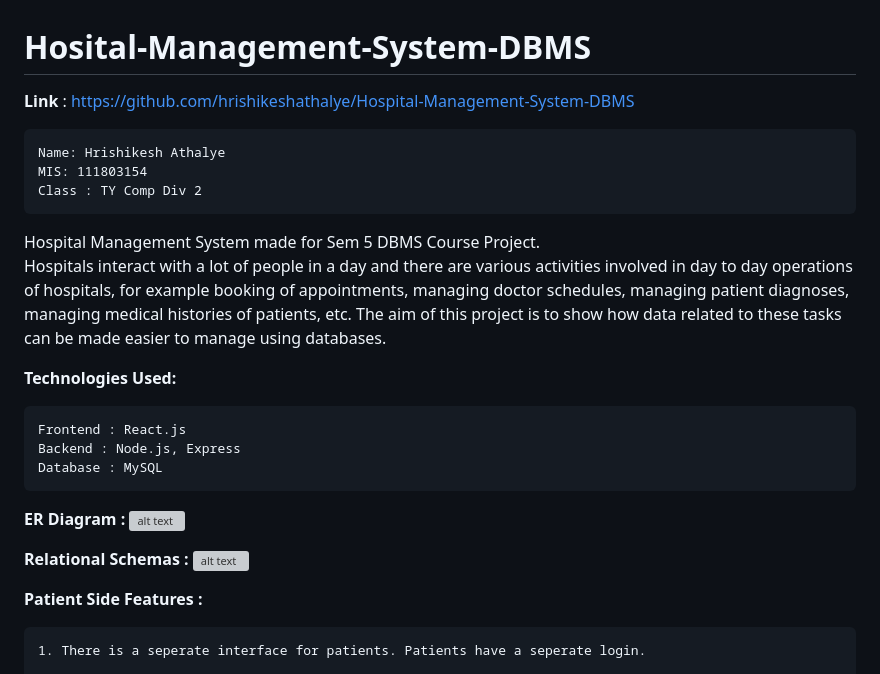
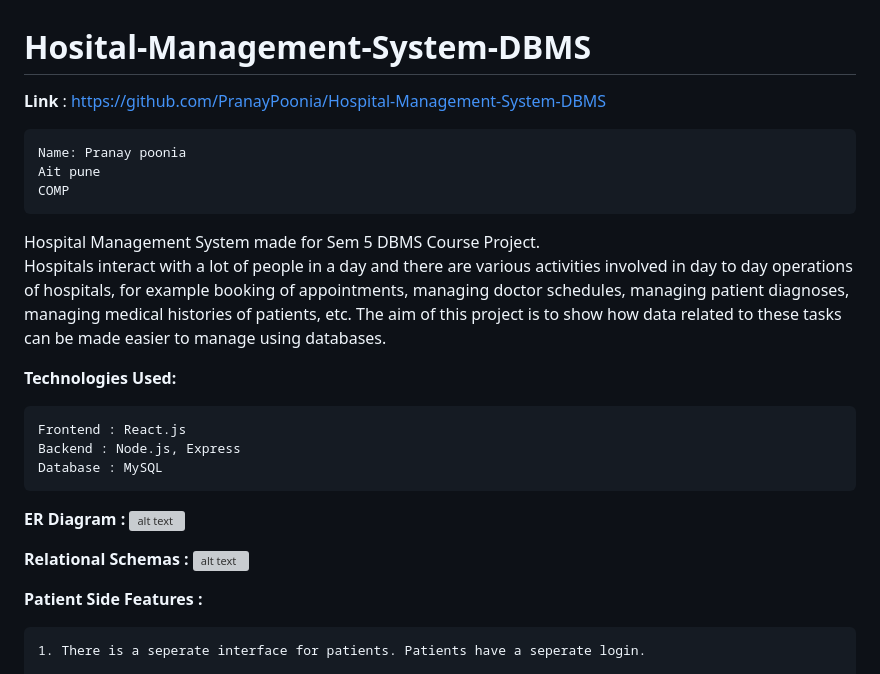
Before and after one commit to PranayPoonia/hospital-Management-System, a Markdown page: Hospital-Management-System-DBMS-master/README.md, the part around one of its changes. GitHub-like rendering; grey boxes are pictures that could not be loaded.

```diff
--- a/Hospital-Management-System-DBMS-master/README.md
+++ b/Hospital-Management-System-DBMS-master/README.md
@@ -1,10 +1,10 @@
 # Hosital-Management-System-DBMS
-<b>Link</b> : https://github.com/hrishikeshathalye/Hospital-Management-System-DBMS
+<b>Link</b> : https://github.com/PranayPoonia/Hospital-Management-System-DBMS
 
 <pre>
-Name: Hrishikesh Athalye
-MIS: 111803154
-Class : TY Comp Div 2
+Name: Pranay poonia
+Ait pune
+COMP
 </pre>
 
 Hospital Management System made for Sem 5 DBMS Course Project.<br>
```
Also changed, not shown: other parts of Hospital-Management-System-DBMS-master/README.md (+14 -14 lines).
